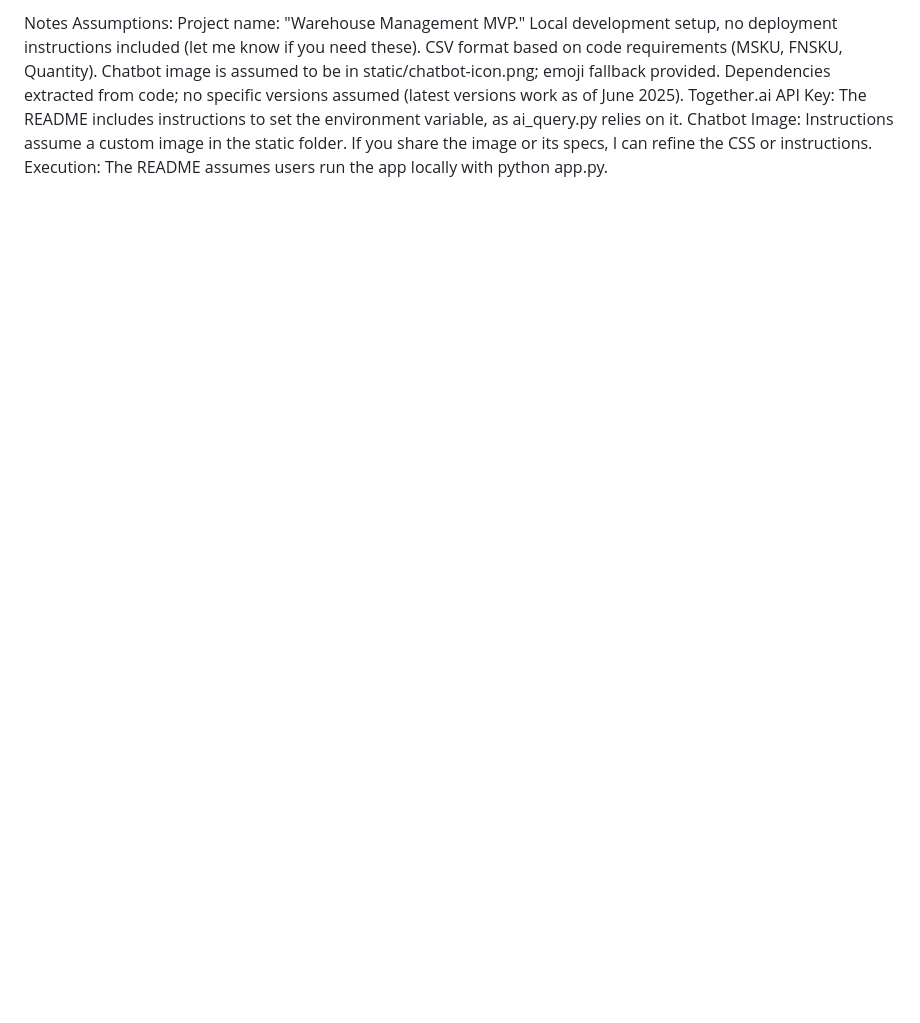
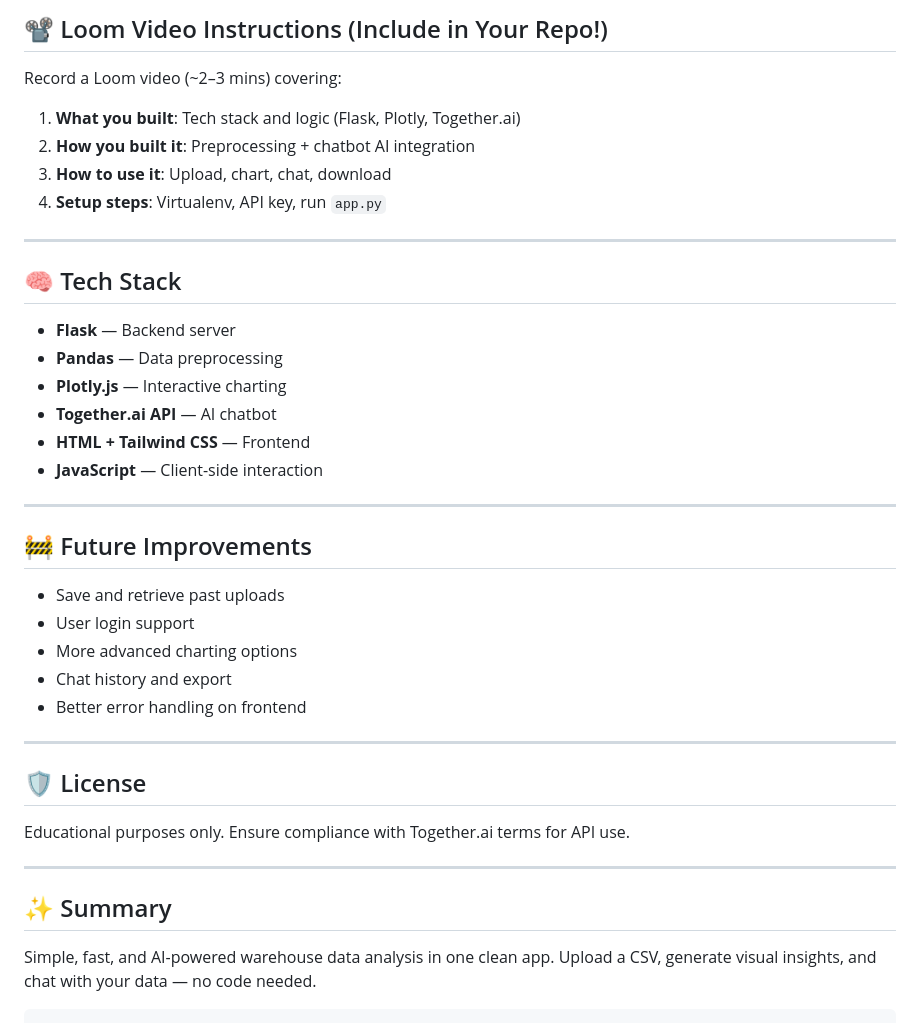
Before and after one commit to VARKALASAIVIGNESH/Warehouse-Management-System, a Markdown page: README.md, the part around one of its changes. Drawn GitHub-style; blank space fills up the shorter version.

````diff
--- a/README.md
+++ b/README.md
@@ -191,11 +148,44 @@ This project is for educational purposes and not licensed for commercial use. En
 
-Notes
-Assumptions:
-Project name: "Warehouse Management MVP."
-Local development setup, no deployment instructions included (let me know if you need these).
-CSV format based on code requirements (MSKU, FNSKU, Quantity).
-Chatbot image is assumed to be in static/chatbot-icon.png; emoji fallback provided.
-Dependencies extracted from code; no specific versions assumed (latest versions work as of June 2025).
-Together.ai API Key: The README includes instructions to set the environment variable, as ai_query.py relies on it.
-Chatbot Image: Instructions assume a custom image in the static folder. If you share the image or its specs, I can refine the CSS or instructions.
-Execution: The README assumes users run the app locally with python app.py.
+## 📽️ Loom Video Instructions (Include in Your Repo!)
+
+Record a Loom video (\~2–3 mins) covering:
+
+1. **What you built**: Tech stack and logic (Flask, Plotly, Together.ai)
+2. **How you built it**: Preprocessing + chatbot AI integration
+3. **How to use it**: Upload, chart, chat, download
+4. **Setup steps**: Virtualenv, API key, run `app.py`
+
+---
+
+## 🧠 Tech Stack
+
+* **Flask** — Backend server
+* **Pandas** — Data preprocessing
+* **Plotly.js** — Interactive charting
+* **Together.ai API** — AI chatbot
+* **HTML + Tailwind CSS** — Frontend
+* **JavaScript** — Client-side interaction
+
+---
+
+## 🚧 Future Improvements
+
+* Save and retrieve past uploads
+* User login support
+* More advanced charting options
+* Chat history and export
+* Better error handling on frontend
+
+---
+
+## 🛡️ License
+
+Educational purposes only. Ensure compliance with Together.ai terms for API use.
+
+---
+
+## ✨ Summary
+
+Simple, fast, and AI-powered warehouse data analysis in one clean app. Upload a CSV, generate visual insights, and chat with your data — no code needed.
+
+```
````
Also changed, not shown: other parts of README.md (+96 -139 lines).
